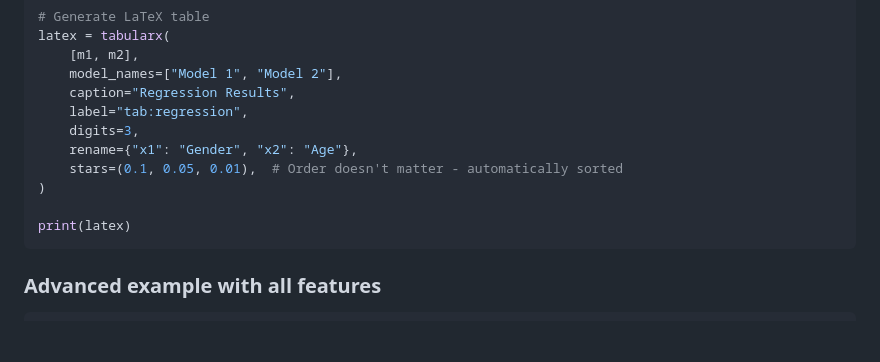
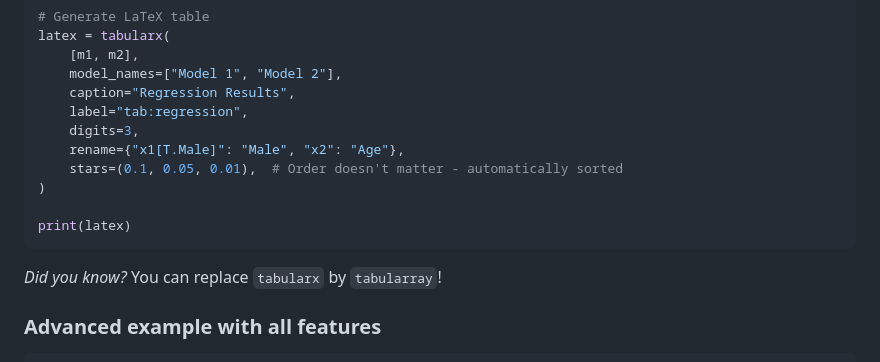
Before and after one commit to mrpg/freetable, a Markdown page: README.md, the part around the change. Drawn GitHub-style; blank space fills up the shorter version.

````diff
--- a/README.md
+++ b/README.md
@@ -98,12 +98,14 @@ latex = tabularx(
     caption="Regression Results",
     label="tab:regression",
     digits=3,
-    rename={"x1": "Gender", "x2": "Age"},
+    rename={"x1[T.Male]": "Male", "x2": "Age"},
     stars=(0.1, 0.05, 0.01),  # Order doesn't matter - automatically sorted
 )
 
 print(latex)
 ```
+
+*Did you know?* You can replace `tabularx` by `tabularray`!
 
 ### Advanced example with all features
 
````
